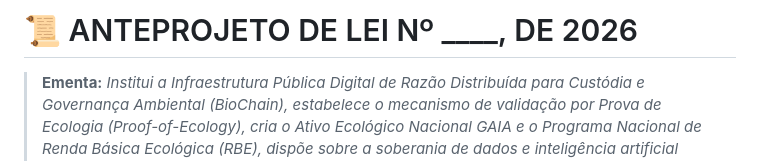
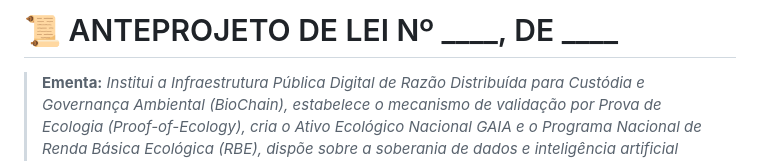
Before and after one commit to PSousa22/biochain, a Markdown page: politica-publica/04_anteprojeto_de_lei.md, the part around the change. GitHub-like rendering.

Commit message:
Atualizar o 04_anteprojeto_de_lei.md

```diff
--- a/politica-publica/04_anteprojeto_de_lei.md
+++ b/politica-publica/04_anteprojeto_de_lei.md
@@ -1,4 +1,4 @@
-# 📜 ANTEPROJETO DE LEI Nº ____, DE 2026
+# 📜 ANTEPROJETO DE LEI Nº ____, DE ____
 
 > **Ementa:** *Institui a Infraestrutura Pública Digital de Razão Distribuída para Custódia e Governança Ambiental (BioChain), estabelece o mecanismo de validação por Prova de Ecologia (Proof-of-Ecology), cria o Ativo Ecológico Nacional GAIA e o Programa Nacional de Renda Básica Ecológica (RBE), dispõe sobre a soberania de dados e inteligência artificial ecológica, altera a Lei nº 14.119, de 13 de janeiro de 2021, e dá outras providências.*
 
```
